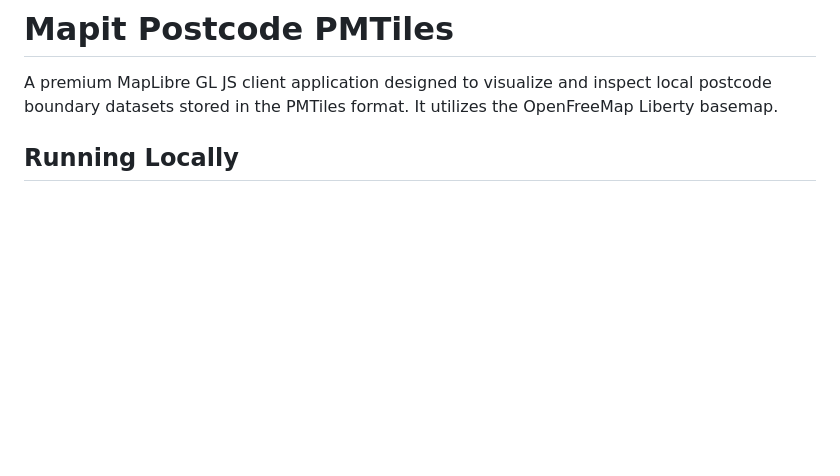
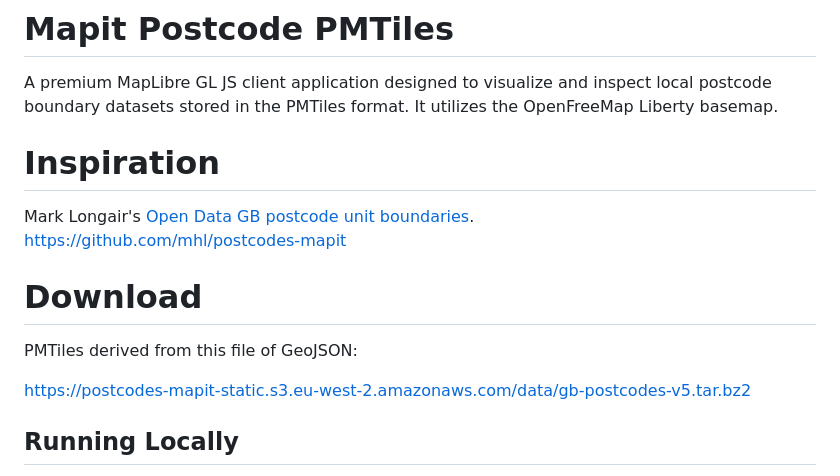
Before and after one commit to markmclaren/mapit-postcode-pmtiles, a Markdown page: README.md, the part around one of its changes. Rendered like a GitHub page; blank space fills up the shorter version.

```diff
--- a/README.md
+++ b/README.md
@@ -2,6 +2,16 @@
 
 A premium MapLibre GL JS client application designed to visualize and inspect local postcode boundary datasets stored in the PMTiles format. It utilizes the OpenFreeMap Liberty basemap.
 
+# Inspiration
+
+Mark Longair's [Open Data GB postcode unit boundaries](https://longair.net/blog/2021/08/23/open-data-gb-postcode-unit-boundaries/).
+[https://github.com/mhl/postcodes-mapit](https://github.com/mhl/postcodes-mapit)
+
+# Download
+
+PMTiles derived from this file of GeoJSON:
+
+[https://postcodes-mapit-static.s3.eu-west-2.amazonaws.com/data/gb-postcodes-v5.tar.bz2](https://postcodes-mapit-static.s3.eu-west-2.amazonaws.com/data/gb-postcodes-v5.tar.bz2)
 
 ## Running Locally
 
```
Also changed, not shown: other parts of README.md (+3 -3 lines).
